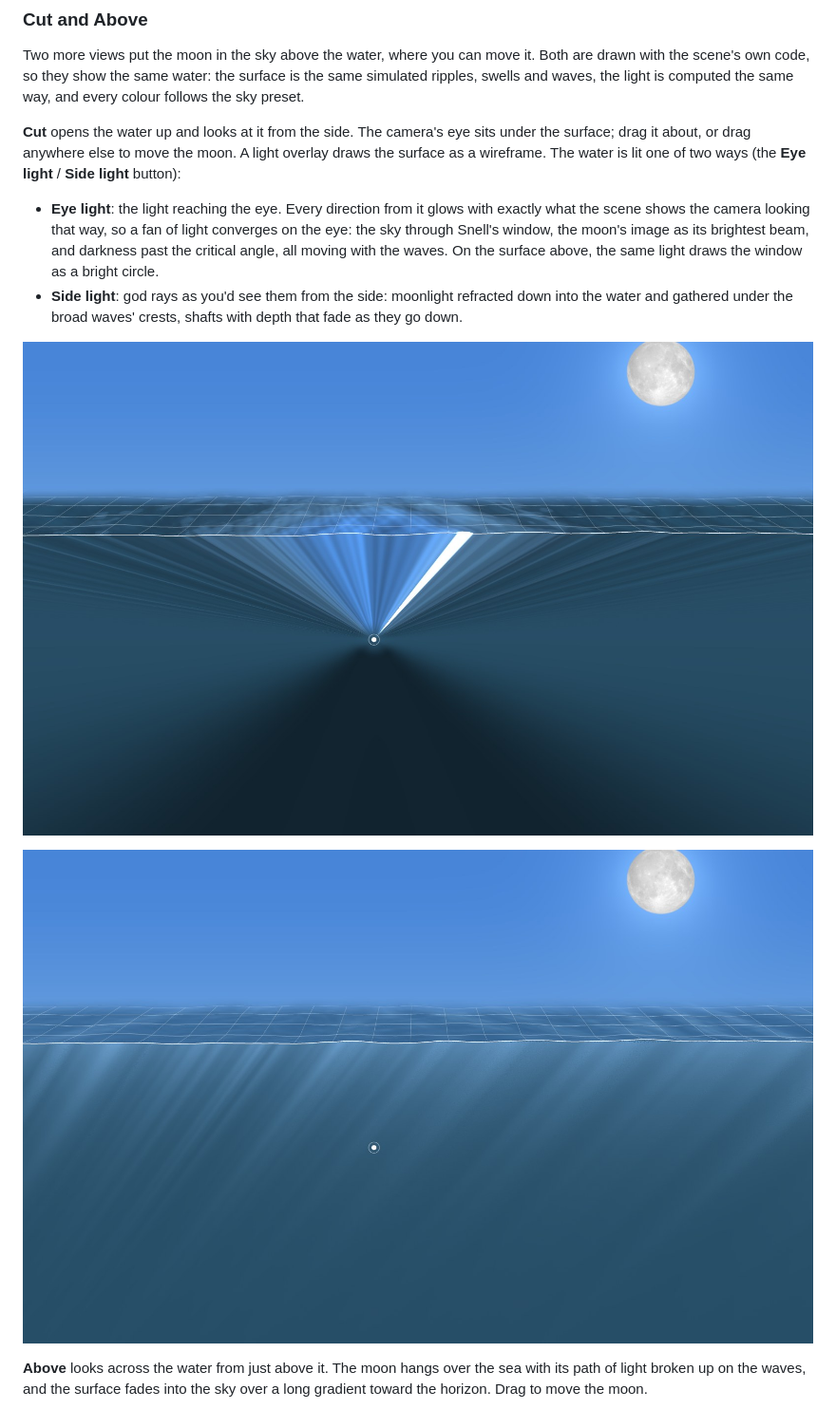
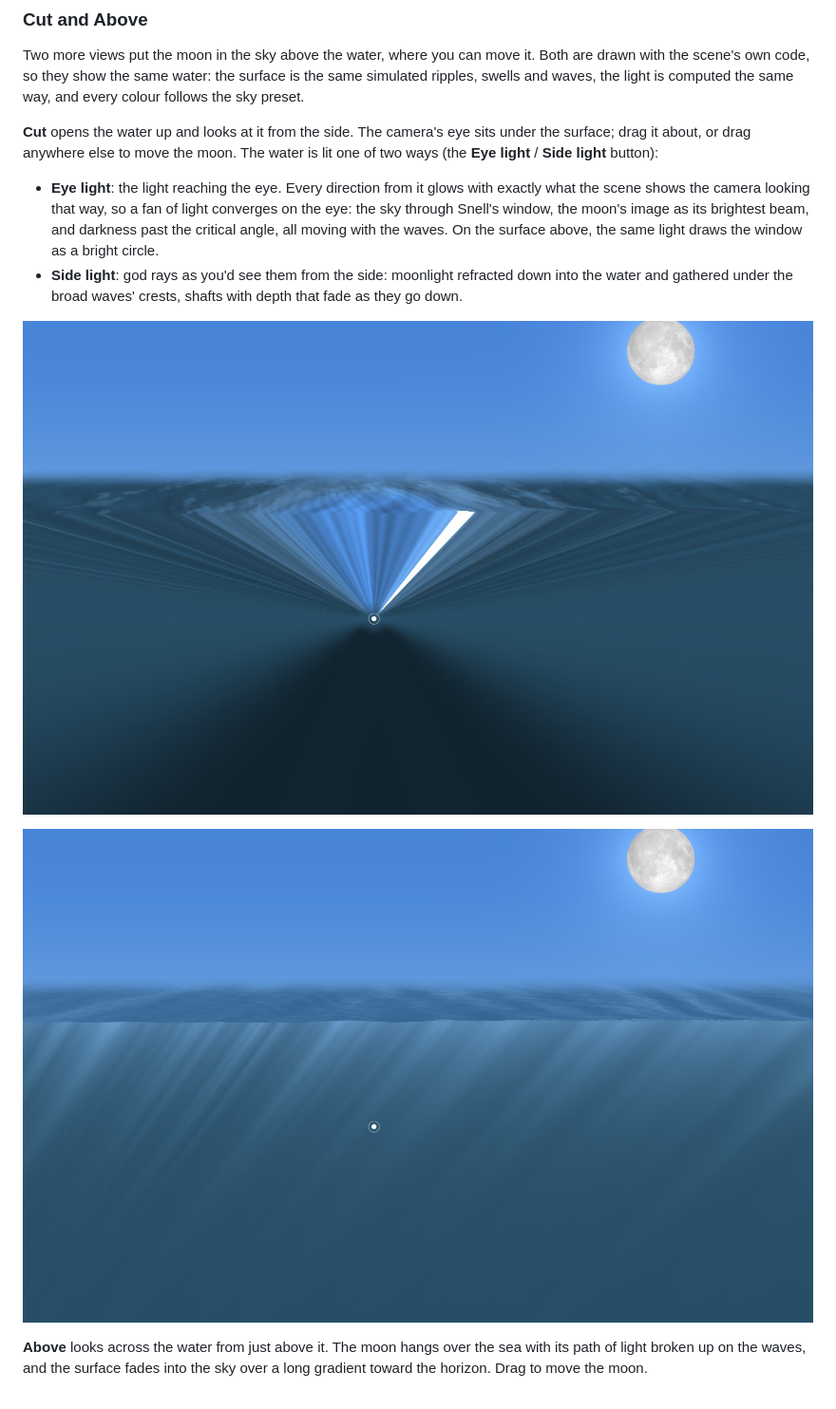
Before and after one commit to nassir90/FlyMeToTheMoon, a Markdown page: README.md, the part around the change. Shown at 95% size. Rendered like a GitHub page; pictures changed too: docs/screenshots/24-cut.jpg, docs/screenshots/25-cut-side.jpg.

Commit message:
Cut: drop the wireframe too; the overlay only marks the eye
Co-Authored-By: Claude Opus 5.5 <noreply@anthropic.com>

```diff
--- a/README.md
+++ b/README.md
@@ -112,7 +112,7 @@ Halfway through the fade from Day to Sunset:
 
 Two more views put the moon in the sky above the water, where you can move it. Both are drawn with the scene's own code, so they show the same water: the surface is the same simulated ripples, swells and waves, the light is computed the same way, and every colour follows the sky preset.
 
-**Cut** opens the water up and looks at it from the side. The camera's eye sits under the surface; drag it about, or drag anywhere else to move the moon. A light overlay draws the surface as a wireframe. The water is lit one of two ways (the **Eye light** / **Side light** button):
+**Cut** opens the water up and looks at it from the side. The camera's eye sits under the surface; drag it about, or drag anywhere else to move the moon. The water is lit one of two ways (the **Eye light** / **Side light** button):
 
 - **Eye light**: the light reaching the eye. Every direction from it glows with exactly what the scene shows the camera looking that way, so a fan of light converges on the eye: the sky through Snell's window, the moon's image as its brightest beam, and darkness past the critical angle, all moving with the waves. On the surface above, the same light draws the window as a bright circle.
 - **Side light**: god rays as you'd see them from the side: moonlight refracted down into the water and gathered under the broad waves' crests, shafts with depth that fade as they go down.
```
Also changed, not shown: 1 other file.
